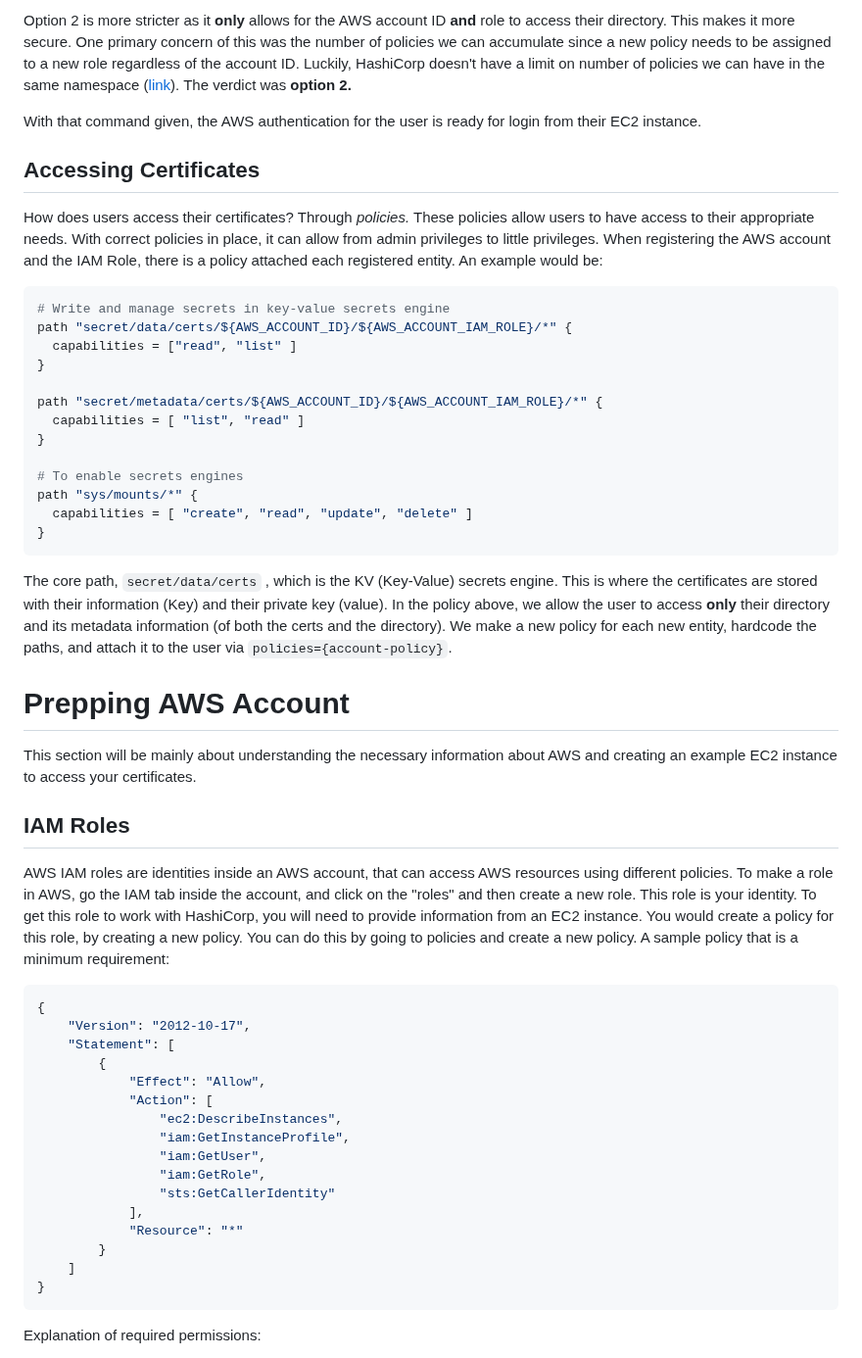
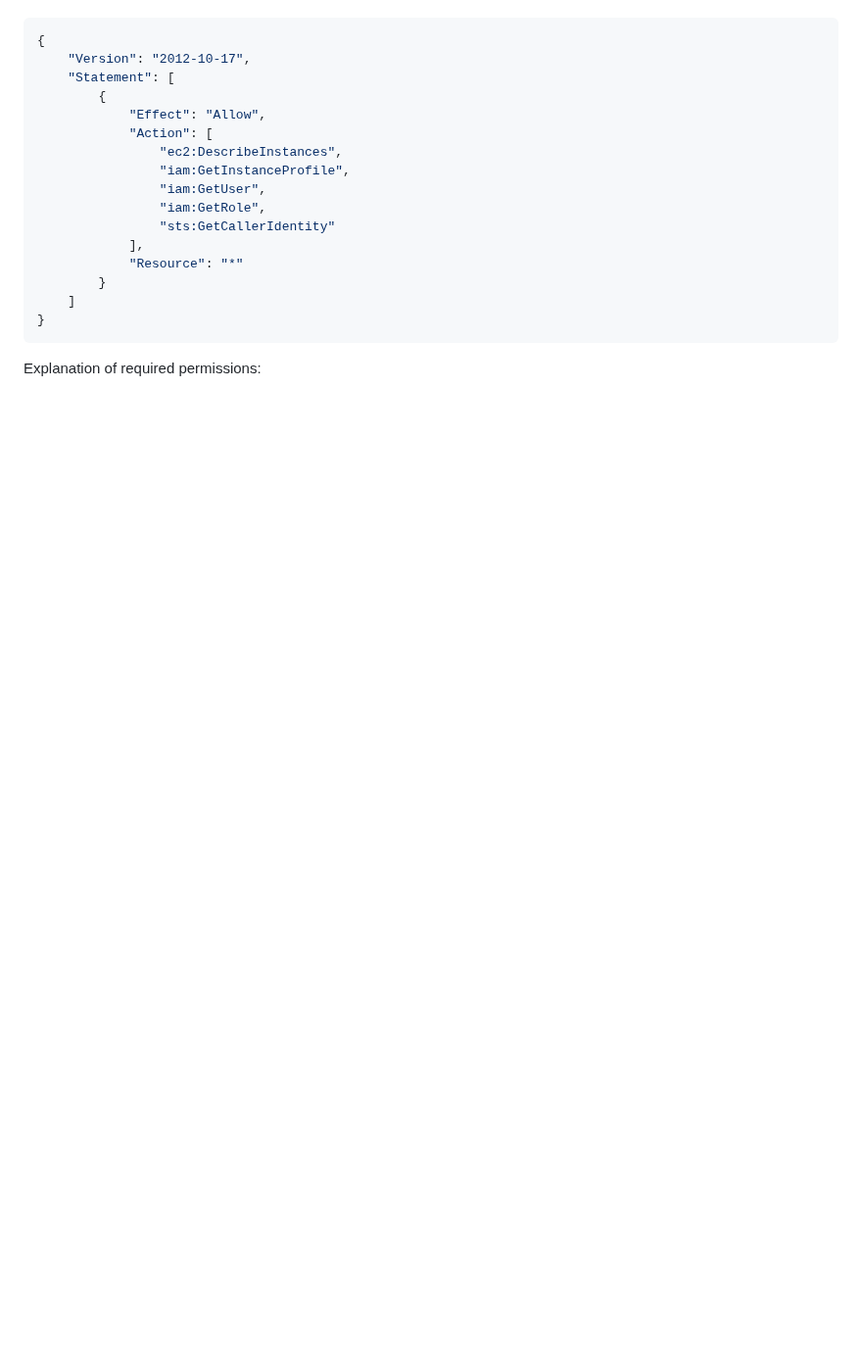
Before and after one commit to EC528-Fall-2025/AutoSec-Certs, a Markdown page: AWS_Integration_with_Vault.md, the part around one of its changes. Shown at 98% size. Rendered like a GitHub page; blank space fills up the shorter version.

````diff
--- a/AWS_Integration_with_Vault.md
+++ b/AWS_Integration_with_Vault.md
@@ -118,36 +96,3 @@ vault write auth/aws/role/${example_role_name} \
-Option 2 is more stricter as it **only** allows for the AWS account ID **and** role to access their directory. This makes it more secure. One primary concern of this was the number of policies we can accumulate since a new policy needs to be assigned to a new role regardless of the account ID. Luckily, HashiCorp doesn't have a limit on number of policies we can have in the same namespace ([link](https://developer.hashicorp.com/vault/docs/internals/limits)).  The verdict was **option 2.**
-
-With that command given, the AWS authentication for the user is ready for login from their EC2 instance.
-
-## Accessing Certificates
-
-How does users access their certificates? Through *policies.* These policies allow users to have access to their appropriate needs. With correct policies in place, it can allow from admin privileges to little privileges. When registering the AWS account and the IAM Role, there is a policy attached each registered entity. An example would be:
-
-```sh
-# Write and manage secrets in key-value secrets engine
-path "secret/data/certs/${AWS_ACCOUNT_ID}/${AWS_ACCOUNT_IAM_ROLE}/*" {
-  capabilities = ["read", "list" ]
-}
-
-path "secret/metadata/certs/${AWS_ACCOUNT_ID}/${AWS_ACCOUNT_IAM_ROLE}/*" {
-  capabilities = [ "list", "read" ]
-}
-
-# To enable secrets engines
-path "sys/mounts/*" {
-  capabilities = [ "create", "read", "update", "delete" ]
-}
-```
-
-The core path, `secret/data/certs` , which is the KV (Key-Value) secrets engine. This is where the certificates are stored with their information (Key) and their private key (value). In the policy above, we allow the user to access **only** their directory and its metadata information (of both the certs and the directory).  We make a new policy for each new entity, hardcode the paths, and attach it to the user via `policies={account-policy}`.
-
-# Prepping AWS Account
-
-This section will be mainly about understanding the necessary information about AWS and creating an example EC2 instance to access your certificates.
-
-## IAM Roles
-
-AWS IAM roles are identities inside an AWS account, that can access AWS resources using different policies. To make a role in AWS, go the IAM tab inside the account, and click on the "roles" and then create a new role. This role is your identity. To get this role to work with HashiCorp, you will need to provide information from an EC2 instance. You would create a policy for this role, by creating a new policy. You can do this by going to policies and create a new policy. A sample policy that is a minimum requirement:
 ```json
 {
     "Version": "2012-10-17",
````
Also changed, not shown: other parts of AWS_Integration_with_Vault.md (+25 -47 lines).
